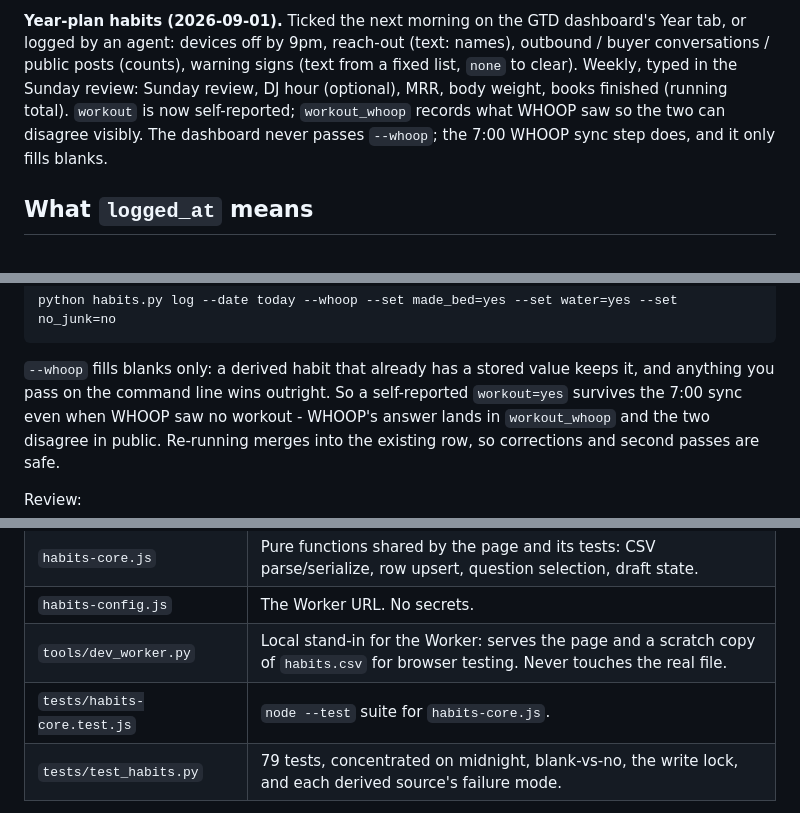
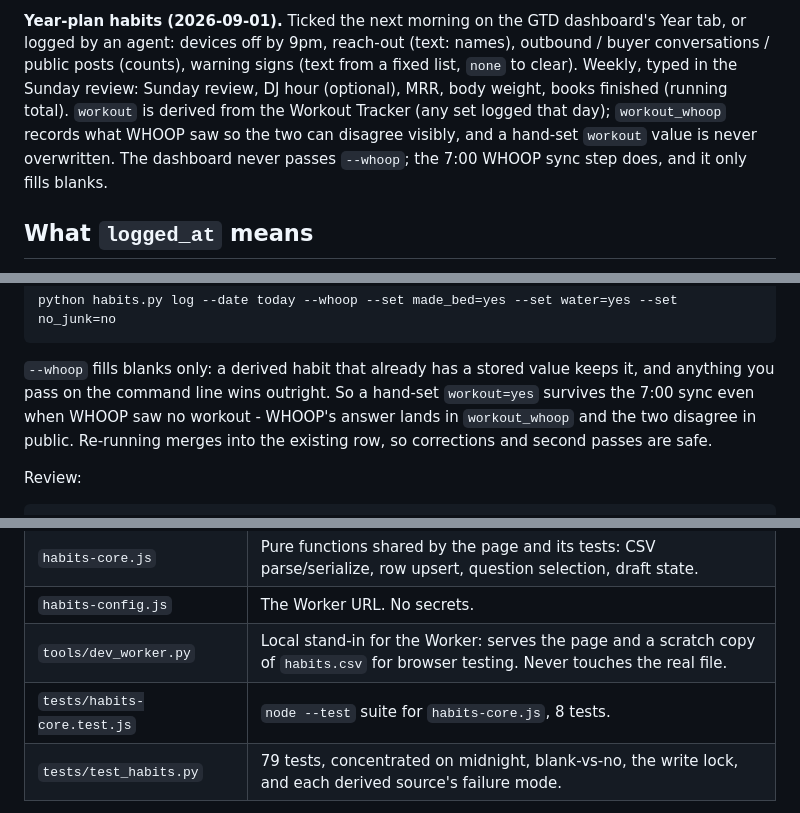
Before and after one commit to auckiefenstermacher19-cmd/Health-Tracker, a Markdown page: habits/README.md, 3 parts joined by grey strips. GitHub-like rendering.

Commit message:
docs: fix stale workout self-report language, test count
Co-Authored-By: Claude Fable 5.1 <noreply@anthropic.com>

```diff
--- a/habits/README.md
+++ b/habits/README.md
@@ -84,9 +84,11 @@ dashboard's Year tab, or logged by an agent: devices off by 9pm, reach-out
 (text: names), outbound / buyer conversations / public posts (counts),
 warning signs (text from a fixed list, `none` to clear). Weekly, typed in the
 Sunday review: Sunday review, DJ hour (optional), MRR, body weight, books
-finished (running total). `workout` is now self-reported; `workout_whoop`
-records what WHOOP saw so the two can disagree visibly. The dashboard never
-passes `--whoop`; the 7:00 WHOOP sync step does, and it only fills blanks.
+finished (running total). `workout` is derived from the Workout Tracker (any
+set logged that day); `workout_whoop` records what WHOOP saw so the two can
+disagree visibly, and a hand-set `workout` value is never overwritten. The
+dashboard never passes `--whoop`; the 7:00 WHOOP sync step does, and it only
+fills blanks.
 
 ## What `logged_at` means
 
@@ -150,7 +152,7 @@ python habits.py log --date today --whoop --set made_bed=yes --set water=yes --s
 
 `--whoop` fills blanks only: a derived habit that already has a stored value
 keeps it, and anything you pass on the command line wins outright. So a
-self-reported `workout=yes` survives the 7:00 sync even when WHOOP saw no
+hand-set `workout=yes` survives the 7:00 sync even when WHOOP saw no
 workout - WHOOP's answer lands in `workout_whoop` and the two disagree in
 public. Re-running merges into the existing row, so corrections and second
 passes are safe.
@@ -205,7 +207,7 @@ python habits.py show --last 7
 | `habits-core.js` | Pure functions shared by the page and its tests: CSV parse/serialize, row upsert, question selection, draft state. |
 | `habits-config.js` | The Worker URL. No secrets. |
 | `tools/dev_worker.py` | Local stand-in for the Worker: serves the page and a scratch copy of `habits.csv` for browser testing. Never touches the real file. |
-| `tests/habits-core.test.js` | `node --test` suite for `habits-core.js`. |
+| `tests/habits-core.test.js` | `node --test` suite for `habits-core.js`, 8 tests. |
 | `tests/test_habits.py` | 79 tests, concentrated on midnight, blank-vs-no, the write lock, and each derived source's failure mode. |
 
 Writes go to a per-pid staging file, get validated, then atomically replace
```
